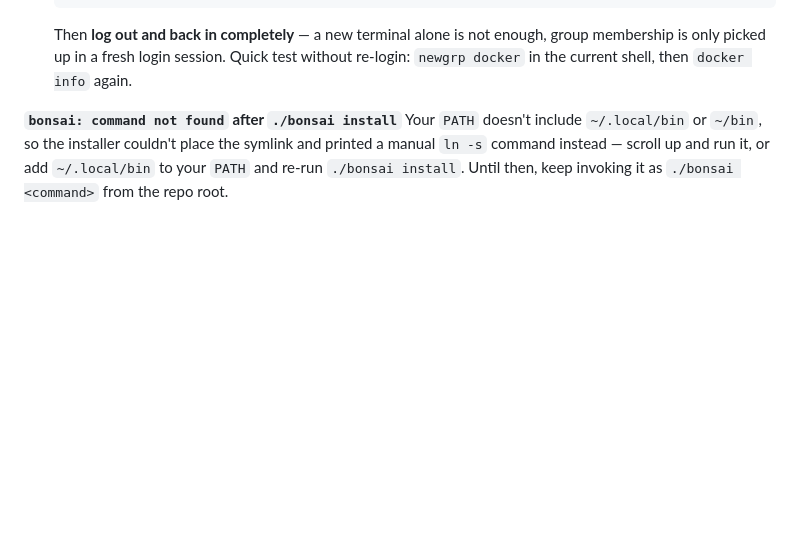
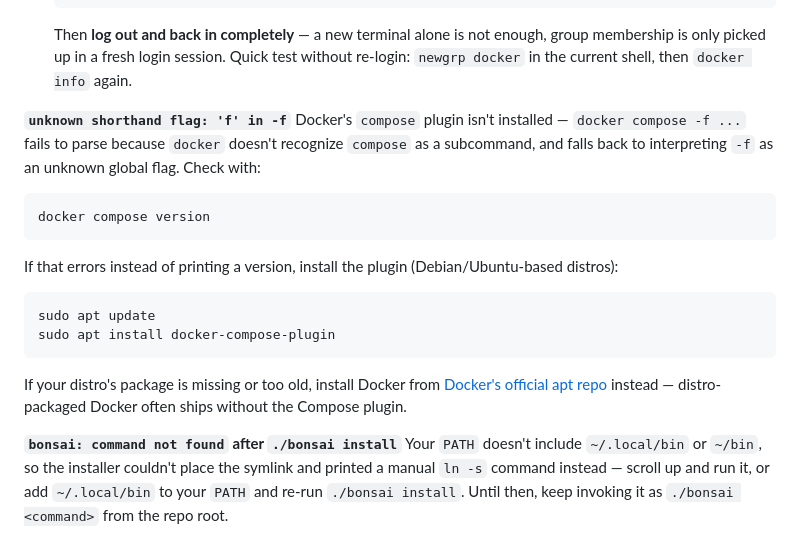
Before and after one commit to Agundur-KDE/BonsaiPress2, a Markdown page: README.md, the part around the change. Rendered like a GitHub page; blank space fills up the shorter version.

Commit message:
Add missing docker-compose-plugin troubleshooting entry
Co-Authored-By: Claude Sonnet 5 <noreply@anthropic.com>

````diff
--- a/README.md
+++ b/README.md
@@ -99,6 +99,18 @@ Docker is installed but the daemon isn't reachable. Two different causes give th
    sudo usermod -aG docker $USER
    ```
    Then **log out and back in completely** — a new terminal alone is not enough, group membership is only picked up in a fresh login session. Quick test without re-login: `newgrp docker` in the current shell, then `docker info` again.
+
+**`unknown shorthand flag: 'f' in -f`**
+Docker's `compose` plugin isn't installed — `docker compose -f ...` fails to parse because `docker` doesn't recognize `compose` as a subcommand, and falls back to interpreting `-f` as an unknown global flag. Check with:
+```bash
+docker compose version
+```
+If that errors instead of printing a version, install the plugin (Debian/Ubuntu-based distros):
+```bash
+sudo apt update
+sudo apt install docker-compose-plugin
+```
+If your distro's package is missing or too old, install Docker from [Docker's official apt repo](https://docs.docker.com/engine/install/) instead — distro-packaged Docker often ships without the Compose plugin.
 
 **`bonsai: command not found` after `./bonsai install`**
 Your `PATH` doesn't include `~/.local/bin` or `~/bin`, so the installer couldn't place the symlink and printed a manual `ln -s` command instead — scroll up and run it, or add `~/.local/bin` to your `PATH` and re-run `./bonsai install`. Until then, keep invoking it as `./bonsai <command>` from the repo root.
````
